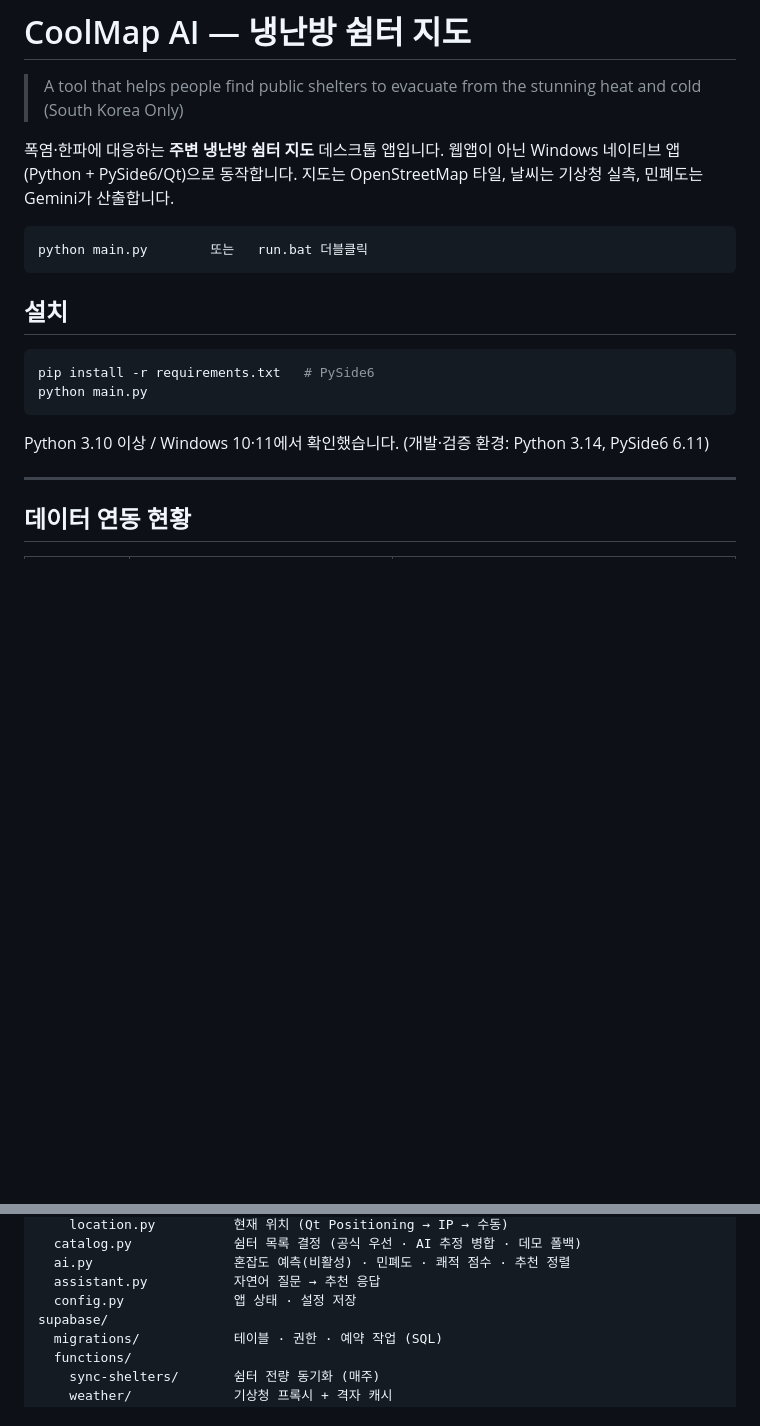
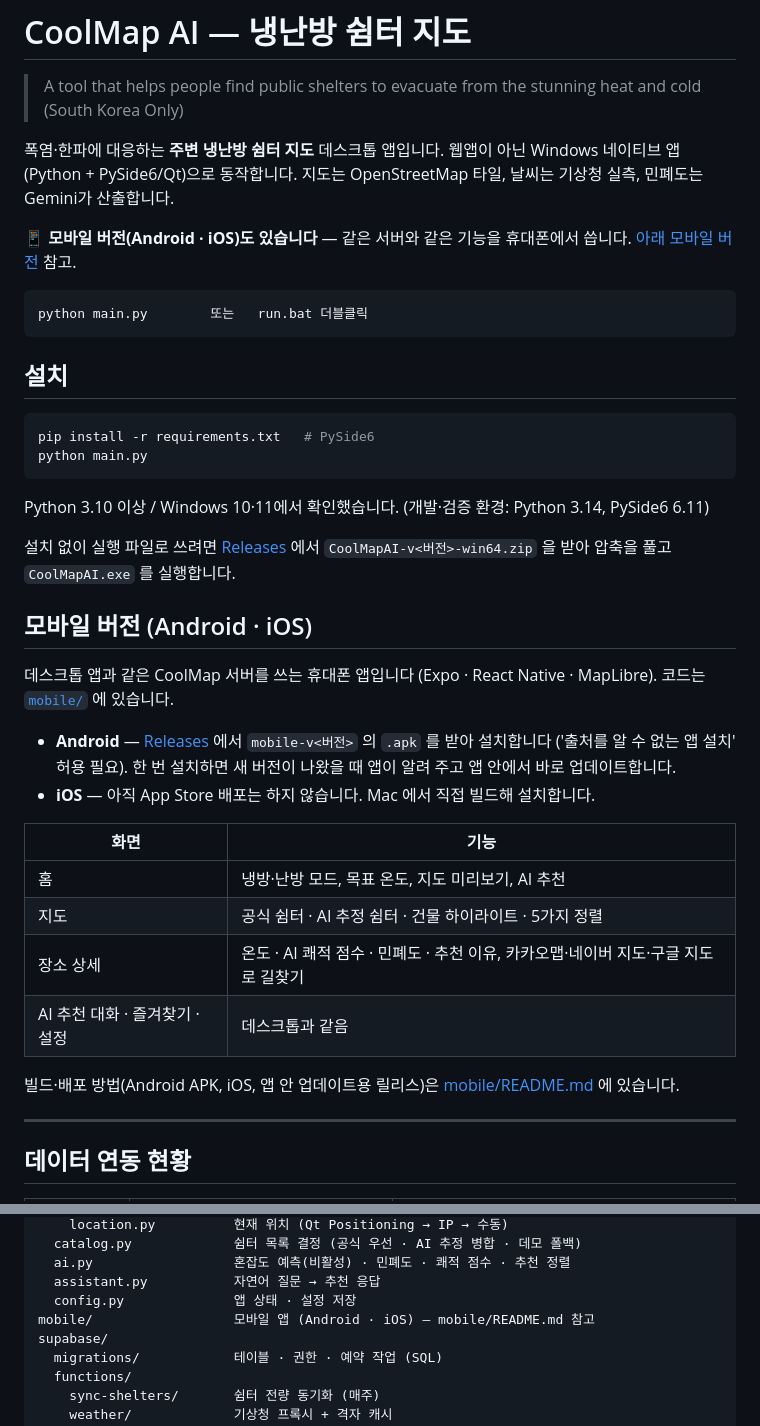
Before and after one commit to m34r1k/CoolMap-AI, a Markdown page: README.md, 2 parts joined by grey strips. Drawn GitHub-style; blank space fills up the shorter version.

Commit message:
README: 모바일 버전(Android · iOS) 소개와 받는 곳 추가
Co-Authored-By: Claude Opus 5.5 <noreply@anthropic.com>

````diff
--- a/README.md
+++ b/README.md
@@ -5,6 +5,9 @@
 폭염·한파에 대응하는 **주변 냉난방 쉼터 지도** 데스크톱 앱입니다.
 웹앱이 아닌 Windows 네이티브 앱(Python + PySide6/Qt)으로 동작합니다.
 지도는 OpenStreetMap 타일, 날씨는 기상청 실측, 민폐도는 Gemini가 산출합니다.
+
+**📱 모바일 버전(Android · iOS)도 있습니다** — 같은 서버와 같은 기능을 휴대폰에서 씁니다.
+[아래 모바일 버전](#모바일-버전-android--ios) 참고.
 
 ```
 python main.py        또는   run.bat 더블클릭
@@ -18,6 +21,28 @@ python main.py
 ```
 
 Python 3.10 이상 / Windows 10·11에서 확인했습니다. (개발·검증 환경: Python 3.14, PySide6 6.11)
+
+설치 없이 실행 파일로 쓰려면 [Releases](https://github.com/m34r1k/CoolMap-AI/releases) 에서
+`CoolMapAI-v<버전>-win64.zip` 을 받아 압축을 풀고 `CoolMapAI.exe` 를 실행합니다.
+
+## 모바일 버전 (Android · iOS)
+
+데스크톱 앱과 같은 CoolMap 서버를 쓰는 휴대폰 앱입니다 (Expo · React Native · MapLibre).
+코드는 [`mobile/`](mobile/) 에 있습니다.
+
+- **Android** — [Releases](https://github.com/m34r1k/CoolMap-AI/releases) 에서 `mobile-v<버전>` 의
+  `.apk` 를 받아 설치합니다 ('출처를 알 수 없는 앱 설치' 허용 필요).
+  한 번 설치하면 새 버전이 나왔을 때 앱이 알려 주고 앱 안에서 바로 업데이트합니다.
+- **iOS** — 아직 App Store 배포는 하지 않습니다. Mac 에서 직접 빌드해 설치합니다.
+
+| 화면 | 기능 |
+|---|---|
+| 홈 | 냉방·난방 모드, 목표 온도, 지도 미리보기, AI 추천 |
+| 지도 | 공식 쉼터 · AI 추정 쉼터 · 건물 하이라이트 · 5가지 정렬 |
+| 장소 상세 | 온도 · AI 쾌적 점수 · 민폐도 · 추천 이유, 카카오맵·네이버 지도·구글 지도로 길찾기 |
+| AI 추천 대화 · 즐겨찾기 · 설정 | 데스크톱과 같음 |
+
+빌드·배포 방법(Android APK, iOS, 앱 안 업데이트용 릴리스)은 [mobile/README.md](mobile/README.md) 에 있습니다.
 
 ---
 
@@ -218,6 +243,7 @@ coolmap/
   ai.py                  혼잡도 예측(비활성) · 민폐도 · 쾌적 점수 · 추천 정렬
   assistant.py           자연어 질문 → 추천 응답
   config.py              앱 상태 · 설정 저장
+mobile/                  모바일 앱 (Android · iOS) — mobile/README.md 참고
 supabase/
   migrations/            테이블 · 권한 · 예약 작업 (SQL)
   functions/
````
